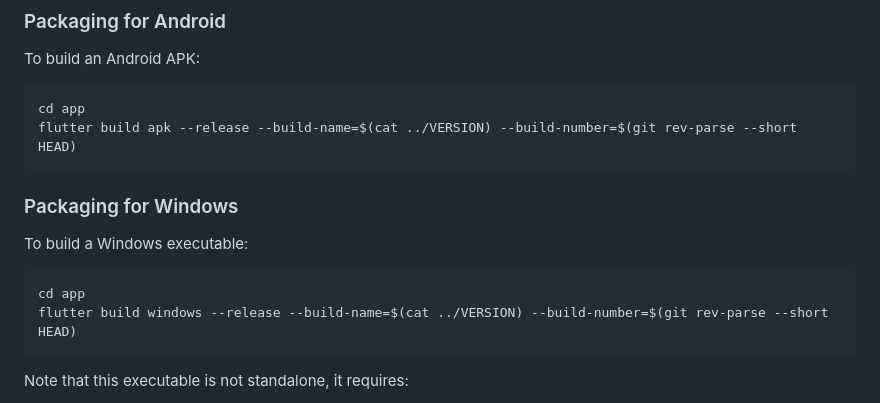
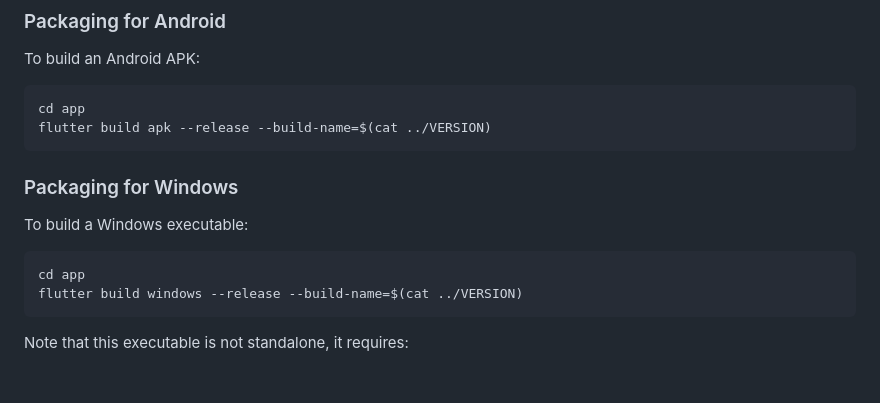
Before and after one commit to peterdn/heartcraft, a Markdown page: README.md, the part around the change. Drawn GitHub-style; blank space fills up the shorter version.

Commit message:
Fix packaging commands

````diff
--- a/README.md
+++ b/README.md
@@ -122,7 +122,7 @@ To build an Android APK:
 
 ```bash
 cd app
-flutter build apk --release --build-name=$(cat ../VERSION) --build-number=$(git rev-parse --short HEAD)
+flutter build apk --release --build-name=$(cat ../VERSION)
 ```
 
 ### Packaging for Windows
@@ -131,7 +131,7 @@ To build a Windows executable:
 
 ```bash
 cd app
-flutter build windows --release --build-name=$(cat ../VERSION) --build-number=$(git rev-parse --short HEAD)
+flutter build windows --release --build-name=$(cat ../VERSION)
 ```
 
 Note that this executable is not standalone, it requires:
````
